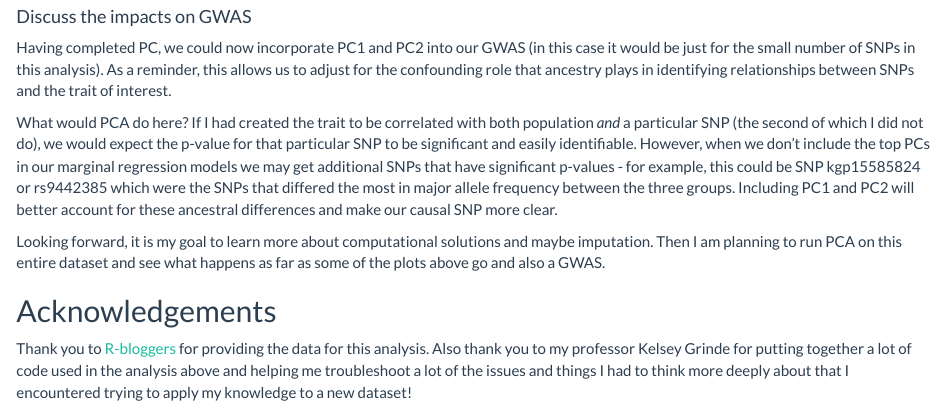
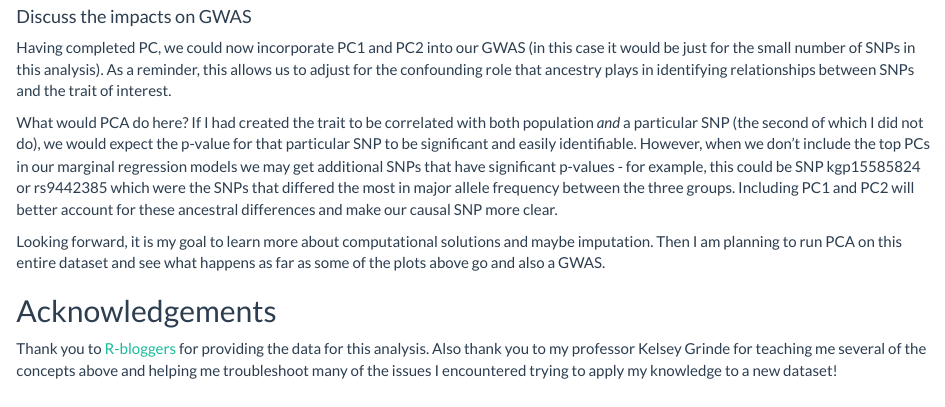
Before and after one commit to efranke22/contentsummary1, an R Markdown document (index.Rmd): the page in a window 1100 px wide, from 7230 px down. The pictures show the output file index.html that the author committed with the source, opened offline.

```diff
--- a/index.Rmd
+++ b/index.Rmd
@@ -699,4 +699,4 @@
 
 ## Acknowledgements
 
-Thank you to [R-bloggers](https://www.r-bloggers.com/2017/10/genome-wide-association-studies-in-r/) for providing the data for this analysis. Also thank you to my professor Kelsey Grinde for putting together a lot of code used in the analysis above and helping me troubleshoot a lot of the issues and things I had to think more deeply about that I encountered trying to apply my knowledge to a new dataset!
+Thank you to [R-bloggers](https://www.r-bloggers.com/2017/10/genome-wide-association-studies-in-r/) for providing the data for this analysis. Also thank you to my professor Kelsey Grinde for teaching me several of the concepts above and helping me troubleshoot many of the issues I encountered trying to apply my knowledge to a new dataset!
```
Also changed, not shown: index.html.
